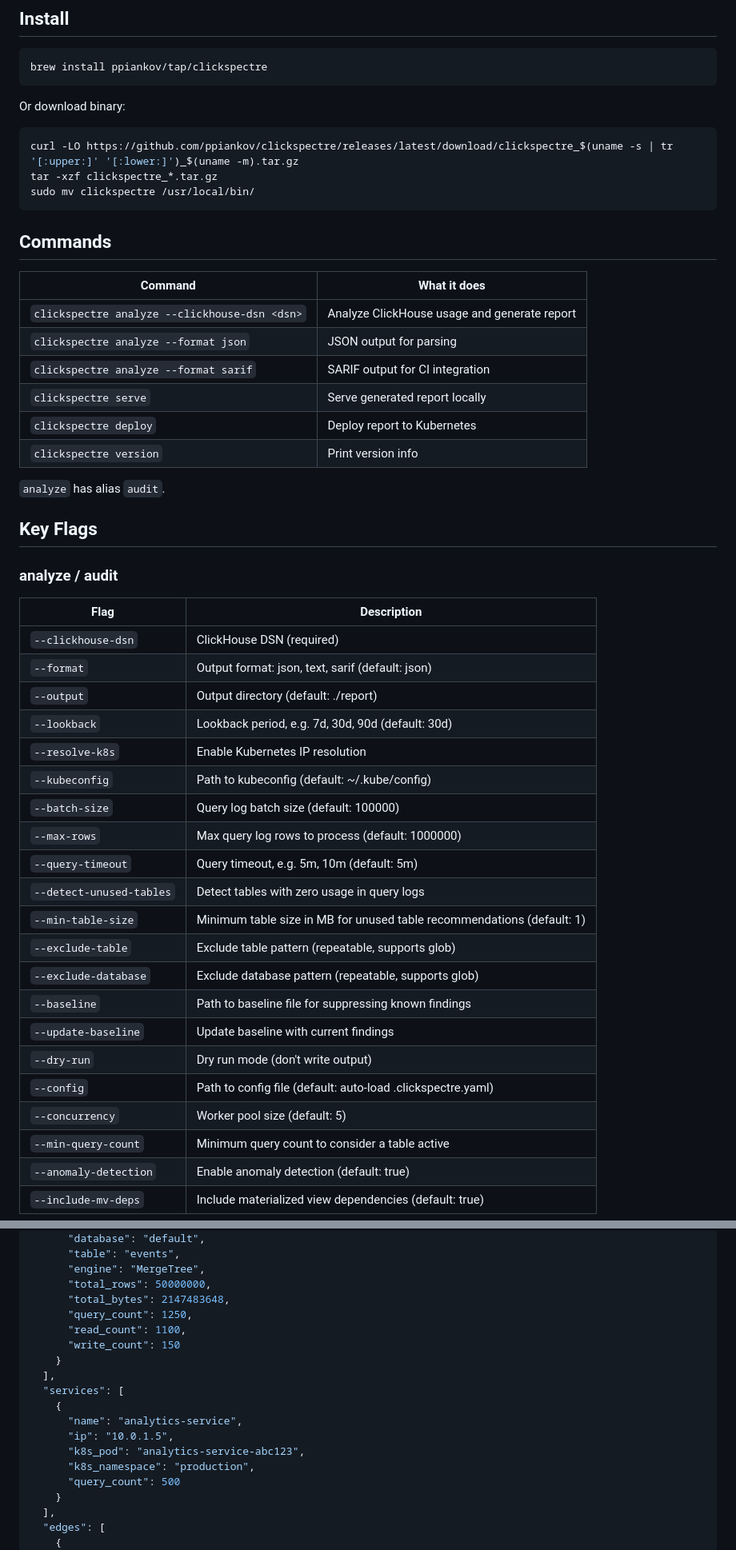
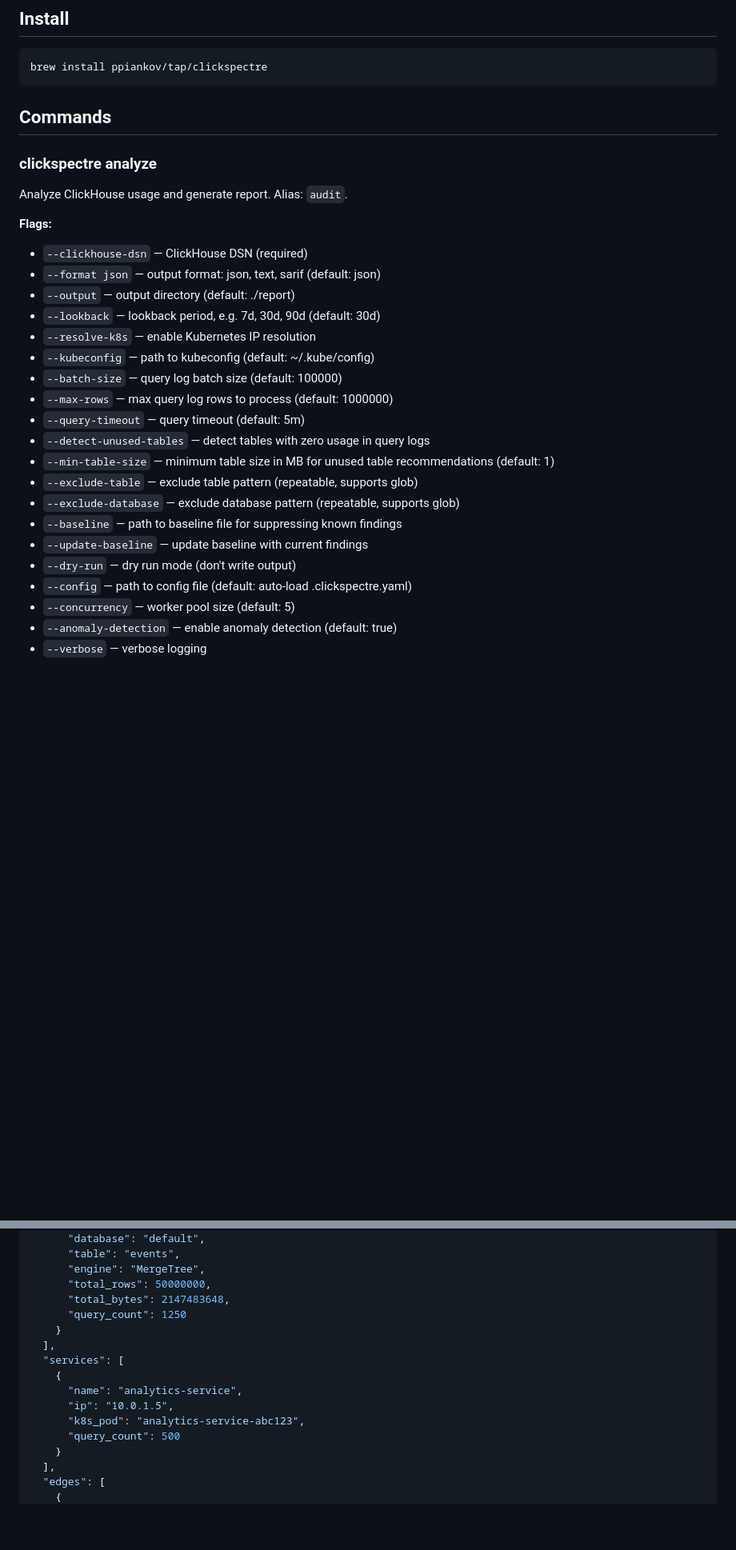
Before and after one commit to ppiankov/clickspectre, a Markdown page: SKILL.md, 2 parts joined by grey strips. Shown at 80% size. Rendered like a GitHub page; blank space fills up the shorter version.

Commit message:
docs: restructure SKILL.md for ancc compliance

````diff
--- a/SKILL.md
+++ b/SKILL.md
@@ -15,52 +15,31 @@ You have access to `clickspectre`, a ClickHouse usage analyzer that identifies u
 brew install ppiankov/tap/clickspectre
 ```
 
-Or download binary:
-
-```bash
-curl -LO https://github.com/ppiankov/clickspectre/releases/latest/download/clickspectre_$(uname -s | tr '[:upper:]' '[:lower:]')_$(uname -m).tar.gz
-tar -xzf clickspectre_*.tar.gz
-sudo mv clickspectre /usr/local/bin/
-```
-
 ## Commands
 
-| Command | What it does |
-|---------|-------------|
-| `clickspectre analyze --clickhouse-dsn <dsn>` | Analyze ClickHouse usage and generate report |
-| `clickspectre analyze --format json` | JSON output for parsing |
-| `clickspectre analyze --format sarif` | SARIF output for CI integration |
-| `clickspectre serve` | Serve generated report locally |
-| `clickspectre deploy` | Deploy report to Kubernetes |
-| `clickspectre version` | Print version info |
+### clickspectre analyze
 
-`analyze` has alias `audit`.
+Analyze ClickHouse usage and generate report. Alias: `audit`.
 
-## Key Flags
+**Flags:**
+- `--clickhouse-dsn` — ClickHouse DSN (required)
+- `--format json` — output format: json, text, sarif (default: json)
+- `--output` — output directory (default: ./report)
+- `--lookback` — lookback period, e.g. 7d, 30d, 90d (default: 30d)
+- `--resolve-k8s` — enable Kubernetes IP resolution
+- `--kubeconfig` — path to kubeconfig (default: ~/.kube/config)
+- `--batch-size` — query log batch size (default: 100000)
+- `--max-rows` — max query log rows to process (default: 1000000)
+- `--query-timeout` — query timeout (default: 5m)
+- `--detect-unused-tables` — detect tables with zero usage in query logs
+- `--min-table-size` — minimum table size in MB for unused table recommendations (default: 1)
+- `--exclude-table` — exclude table pattern (repeatable, supports glob)
+- `--exclude-database` — exclude database pattern (repeatable, supports glob)
+- `--baseline` — path to baseline file for suppressing known findings
+- `--update-baseline` — update baseline with current findings
+- `--dry-run` — dry run mode (don't write output)
+- `--config` — path to config file (default: auto-load .clickspectre.yaml)
+- `--concurrency` — worker pool size (default: 5)
+- `--anomaly-detection` — enable anomaly detection (default: true)
+- `--verbose` — verbose logging
 
-### analyze / audit
-
-| Flag | Description |
-|------|-------------|
-| `--clickhouse-dsn` | ClickHouse DSN (required) |
-| `--format` | Output format: json, text, sarif (default: json) |
-| `--output` | Output directory (default: ./report) |
-| `--lookback` | Lookback period, e.g. 7d, 30d, 90d (default: 30d) |
-| `--resolve-k8s` | Enable Kubernetes IP resolution |
-| `--kubeconfig` | Path to kubeconfig (default: ~/.kube/config) |
-| `--batch-size` | Query log batch size (default: 100000) |
-| `--max-rows` | Max query log rows to process (default: 1000000) |
-| `--query-timeout` | Query timeout, e.g. 5m, 10m (default: 5m) |
-| `--detect-unused-tables` | Detect tables with zero usage in query logs |
-| `--min-table-size` | Minimum table size in MB for unused table recommendations (default: 1) |
-| `--exclude-table` | Exclude table pattern (repeatable, supports glob) |
-| `--exclude-database` | Exclude database pattern (repeatable, supports glob) |
-| `--baseline` | Path to baseline file for suppressing known findings |
-| `--update-baseline` | Update baseline with current findings |
-| `--dry-run` | Dry run mode (don't write output) |
-| `--config` | Path to config file (default: auto-load .clickspectre.yaml) |
-| `--concurrency` | Worker pool size (default: 5) |
-| `--min-query-count` | Minimum query count to consider a table active |
-| `--anomaly-detection` | Enable anomaly detection (default: true) |
-| `--include-mv-deps` | Include materialized view dependencies (default: true) |
-
@@ -120,9 +61,7 @@ sudo mv clickspectre /usr/local/bin/
       "engine": "MergeTree",
       "total_rows": 50000000,
       "total_bytes": 2147483648,
-      "query_count": 1250,
-      "read_count": 1100,
-      "write_count": 150
+      "query_count": 1250
     }
   ],
   "services": [
@@ -130,7 +69,6 @@ sudo mv clickspectre /usr/local/bin/
       "name": "analytics-service",
       "ip": "10.0.1.5",
       "k8s_pod": "analytics-service-abc123",
-      "k8s_namespace": "production",
       "query_count": 500
     }
   ],
````
Also changed, not shown: other parts of SKILL.md (+60 -116 lines).
